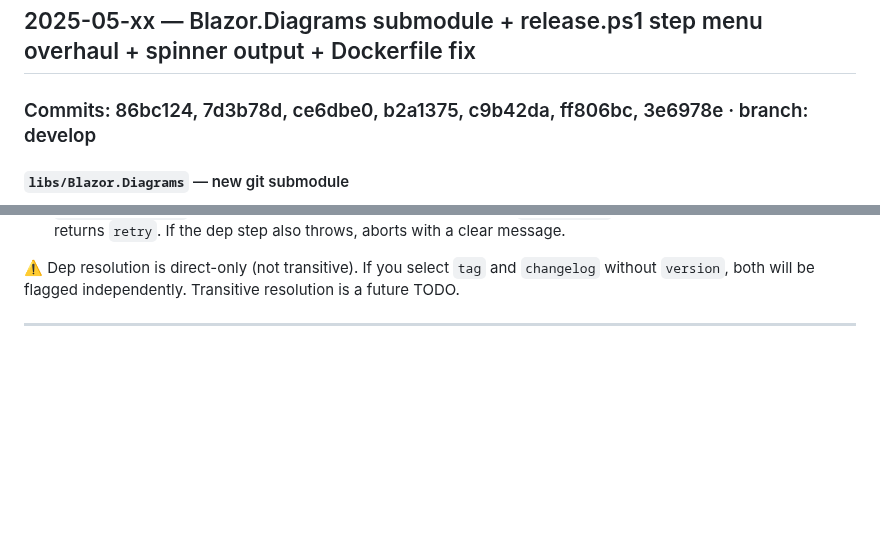
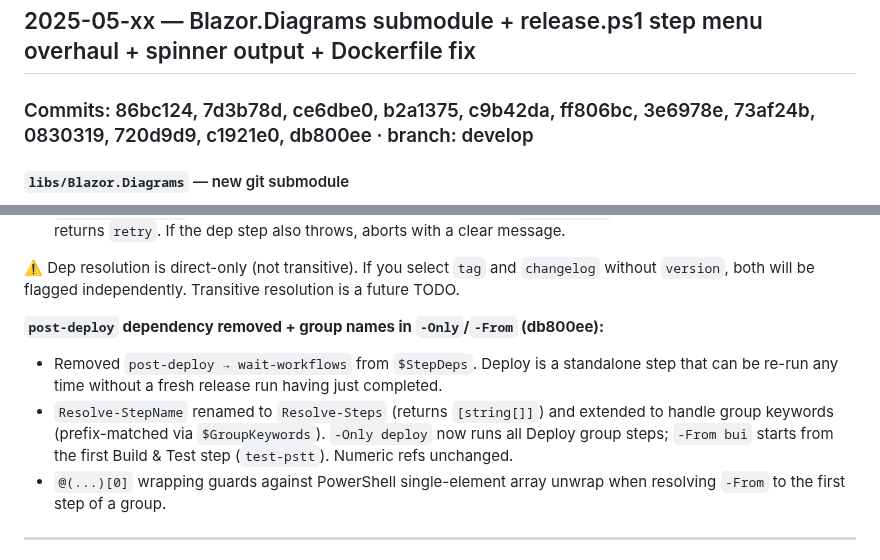
Before and after one commit to robinrottier/PSTT.Dashboard, a Markdown page: DEVCHANGELOG.md, 2 parts joined by grey strips. Drawn GitHub-style; blank space fills up the shorter version.

Commit message:
docs: update changelogs for group-name -Only/-From and post-deploy dep removal
Co-authored-by: Copilot <223556219+Copilot@users.noreply.github.com>

```diff
--- a/DEVCHANGELOG.md
+++ b/DEVCHANGELOG.md
@@ -7,7 +7,7 @@ For reviewing work item by item and moving anything back to [TODO.md](TODO.md) i
 
 ## 2025-05-xx — Blazor.Diagrams submodule + release.ps1 step menu overhaul + spinner output + Dockerfile fix
 
-### Commits: 86bc124, 7d3b78d, ce6dbe0, b2a1375, c9b42da, ff806bc, 3e6978e · branch: develop
+### Commits: 86bc124, 7d3b78d, ce6dbe0, b2a1375, c9b42da, ff806bc, 3e6978e, 73af24b, 0830319, 720d9d9, c1921e0, db800ee · branch: develop
 
 #### `libs/Blazor.Diagrams` — new git submodule
 
@@ -86,6 +86,15 @@ Non-interactive / CI path unchanged: streams verbosely with `Write-Step` prefix.
 
 ⚠️ Dep resolution is direct-only (not transitive). If you select `tag` and `changelog` without `version`,
 both will be flagged independently. Transitive resolution is a future TODO.
+
+**`post-deploy` dependency removed + group names in `-Only`/`-From` (db800ee):**
+- Removed `post-deploy → wait-workflows` from `$StepDeps`. Deploy is a standalone step that can be
+  re-run any time without a fresh release run having just completed.
+- `Resolve-StepName` renamed to `Resolve-Steps` (returns `[string[]]`) and extended to handle group
+  keywords (prefix-matched via `$GroupKeywords`). `-Only deploy` now runs all Deploy group steps;
+  `-From bui` starts from the first Build & Test step (`test-pstt`). Numeric refs unchanged.
+- `@(...)[0]` wrapping guards against PowerShell single-element array unwrap when resolving `-From` to
+  the first step of a group.
 
 ---
 
```
Also changed, not shown: CHANGELOG.md (+6 -0 lines).
